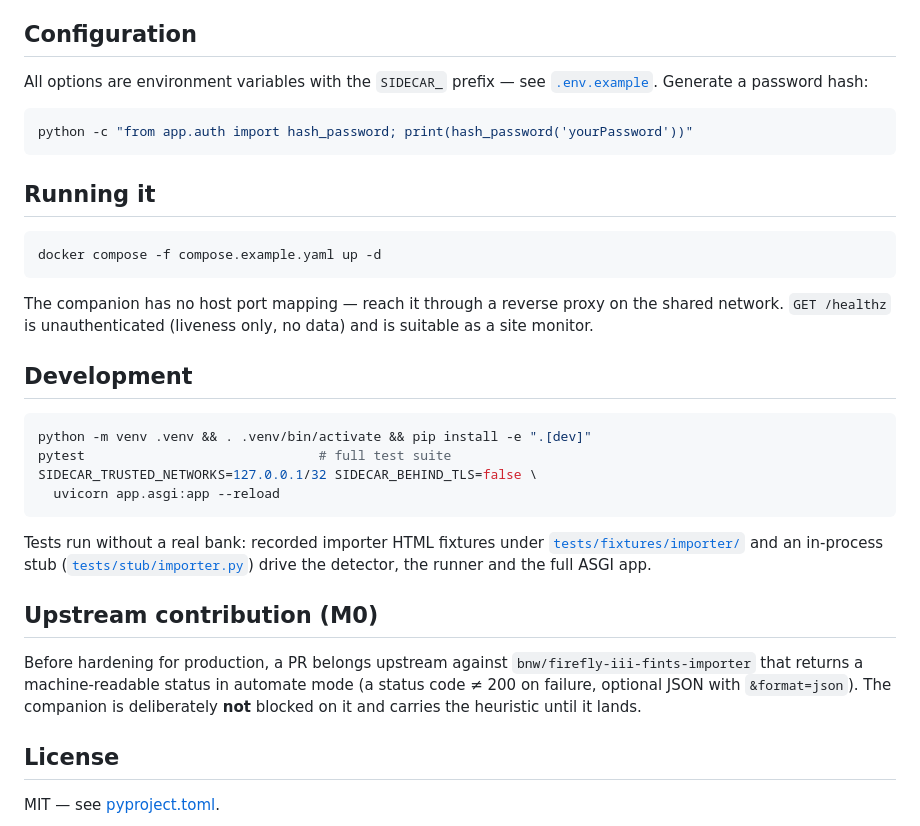
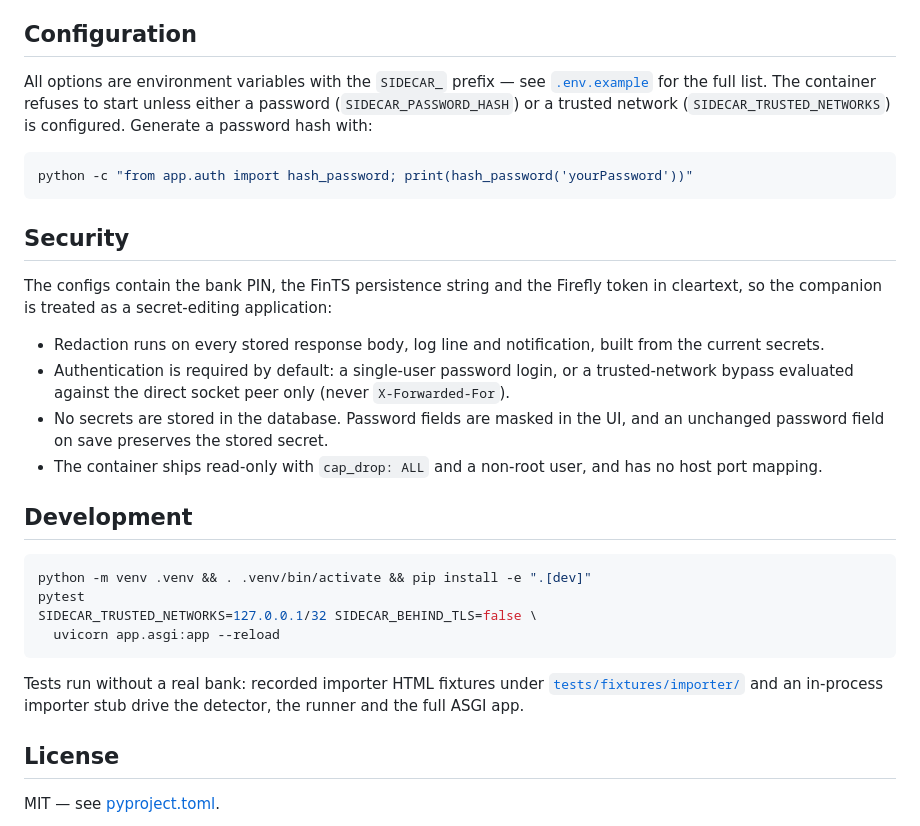
Before and after one commit to jwtue/firefly-iii-fints-companion, a Markdown page: README.md, the part around one of its changes. GitHub-like rendering.

````diff
--- a/README.md
+++ b/README.md
@@ -73,42 +83,40 @@ cleartext**, which makes this a secret-editing application:
 ## Configuration
 
 All options are environment variables with the `SIDECAR_` prefix — see
-[`.env.example`](.env.example). Generate a password hash:
+[`.env.example`](.env.example) for the full list. The container refuses to start unless either a
+password (`SIDECAR_PASSWORD_HASH`) or a trusted network (`SIDECAR_TRUSTED_NETWORKS`) is
+configured. Generate a password hash with:
 
 ```bash
 python -c "from app.auth import hash_password; print(hash_password('yourPassword'))"
 ```
 
-## Running it
+## Security
 
-```bash
-docker compose -f compose.example.yaml up -d
-```
+The configs contain the bank PIN, the FinTS persistence string and the Firefly token in
+cleartext, so the companion is treated as a secret-editing application:
 
-The companion has no host port mapping — reach it through a reverse proxy on the shared
-network. `GET /healthz` is unauthenticated (liveness only, no data) and is suitable as a
-site monitor.
+- Redaction runs on every stored response body, log line and notification, built from the
+  current secrets.
+- Authentication is required by default: a single-user password login, or a trusted-network
+  bypass evaluated against the direct socket peer only (never `X-Forwarded-For`).
+- No secrets are stored in the database. Password fields are masked in the UI, and an unchanged
+  password field on save preserves the stored secret.
+- The container ships read-only with `cap_drop: ALL` and a non-root user, and has no host port
+  mapping.
 
 ## Development
 
 ```bash
 python -m venv .venv && . .venv/bin/activate && pip install -e ".[dev]"
-pytest                              # full test suite
+pytest
 SIDECAR_TRUSTED_NETWORKS=127.0.0.1/32 SIDECAR_BEHIND_TLS=false \
   uvicorn app.asgi:app --reload
 ```
 
 Tests run without a real bank: recorded importer HTML fixtures under
-[`tests/fixtures/importer/`](tests/fixtures/importer/) and an in-process stub
-([`tests/stub/importer.py`](tests/stub/importer.py)) drive the detector, the runner and
-the full ASGI app.
-
-## Upstream contribution (M0)
-
-Before hardening for production, a PR belongs upstream against
-`bnw/firefly-iii-fints-importer` that returns a machine-readable status in automate mode
-(a status code ≠ 200 on failure, optional JSON with `&format=json`). The companion is
-deliberately **not** blocked on it and carries the heuristic until it lands.
+[`tests/fixtures/importer/`](tests/fixtures/importer/) and an in-process importer stub drive the
+detector, the runner and the full ASGI app.
 
 ## License
 
````
Also changed, not shown: other parts of README.md (+63 -53 lines).
